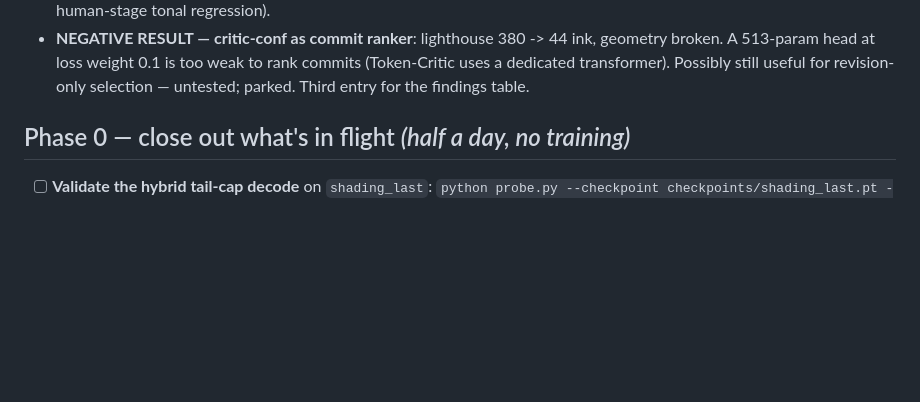
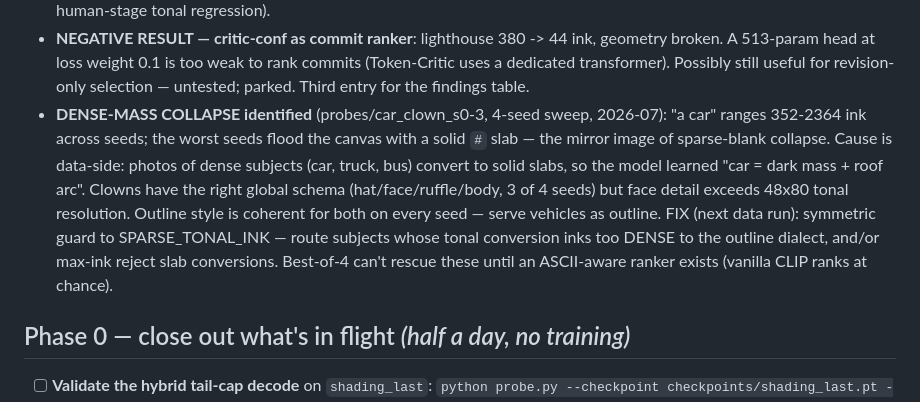
Before and after one commit to nrclaudio/nasciiente, a Markdown page: TODO.md, the part around the change. GitHub-like rendering; blank space fills up the shorter version.

Commit message:
Record the dense-mass collapse finding from the car/clown probe sweep
Four-seed sweep on final_model.pt: dense subjects (car) can flood the
canvas with a solid slab — the mirror image of sparse-blank collapse —
because their photos convert to slabs in training data. Clowns carry
the right global schema but face detail exceeds the grid. Outline
dialect is coherent for both on every seed. Fix queued for the next
data run: dense-ink routing symmetric to SPARSE_TONAL_INK.

```diff
--- a/TODO.md
+++ b/TODO.md
@@ -28,6 +28,19 @@ next; nothing in Phase 2 starts until Phase 1's probes are read.*
   is too weak to rank commits (Token-Critic uses a dedicated
   transformer). Possibly still useful for revision-only selection —
   untested; parked. Third entry for the findings table.
+- **DENSE-MASS COLLAPSE identified** (probes/car_clown_s0-3, 4-seed
+  sweep, 2026-07): "a car" ranges 352-2364 ink across seeds; the worst
+  seeds flood the canvas with a solid `#` slab — the mirror image of
+  sparse-blank collapse. Cause is data-side: photos of dense subjects
+  (car, truck, bus) convert to solid slabs, so the model learned
+  "car = dark mass + roof arc". Clowns have the right global schema
+  (hat/face/ruffle/body, 3 of 4 seeds) but face detail exceeds 48x80
+  tonal resolution. Outline style is coherent for both on every seed —
+  serve vehicles as outline. FIX (next data run): symmetric guard to
+  SPARSE_TONAL_INK — route subjects whose tonal conversion inks too
+  DENSE to the outline dialect, and/or max-ink reject slab
+  conversions. Best-of-4 can't rescue these until an ASCII-aware
+  ranker exists (vanilla CLIP ranks at chance).
 
 ## Phase 0 — close out what's in flight *(half a day, no training)*
 
```
